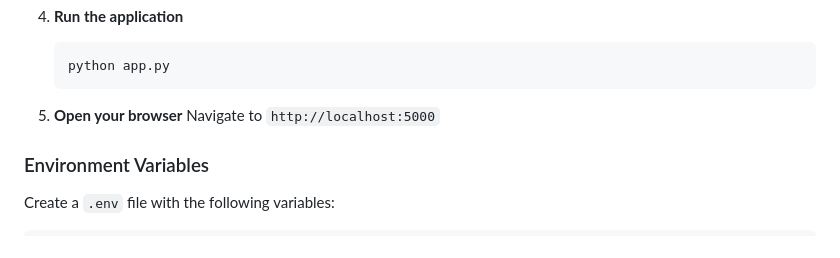
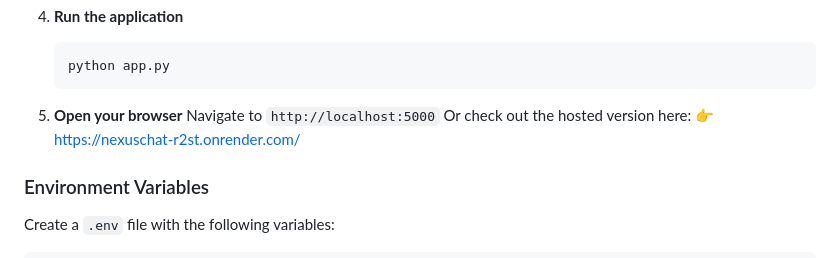
Before and after one commit to Haschwalt29/NexusChat, a Markdown page: README.md, the part around the change. GitHub-like rendering.

```diff
--- a/README.md
+++ b/README.md
@@ -54,6 +54,8 @@ A real-time AI chat application built with Flask, Socket.IO, and OpenAI. Users c
 
 5. **Open your browser**
    Navigate to `http://localhost:5000`
+   Or check out the hosted version here:
+👉 https://nexuschat-r2st.onrender.com/
 
 ### Environment Variables
 
```
